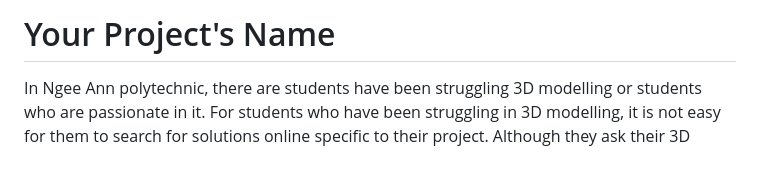
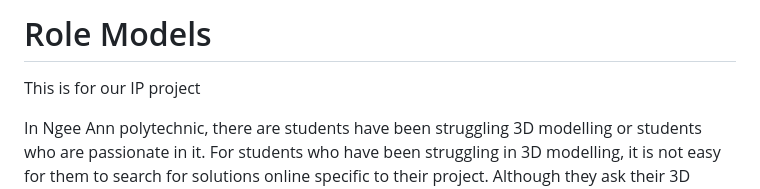
Before and after one commit to gwynethtan/IP-project, a Markdown page: README.md, the part around the change. Rendered like a GitHub page; blank space fills up the shorter version.

Commit message:
gave a title for readme

```diff
--- a/README.md
+++ b/README.md
@@ -1,4 +1,6 @@
-# Your Project's Name
+# Role Models
+
+This is for our IP project
 
 In Ngee Ann polytechnic, there are students have been struggling 3D modelling or students who are passionate in it. For students who have been struggling in 3D modelling, it is not easy for them to search for solutions online specific to their project. Although they ask their 3D modelling teacher questions, teachers can get busy and is unable to answer their question promptly. For students who are passionate in it, there aren’t much suitable opportunities for them to expand their knowledge in it or may be unable to form a group with sufficient members to join a competition. That is why a platform that can cater to both students’ needs is required to guide them.
 
```
